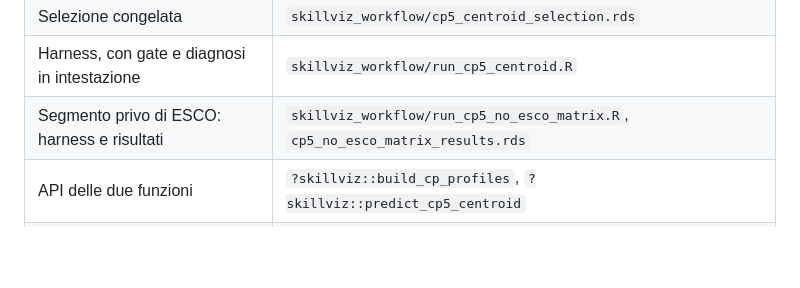
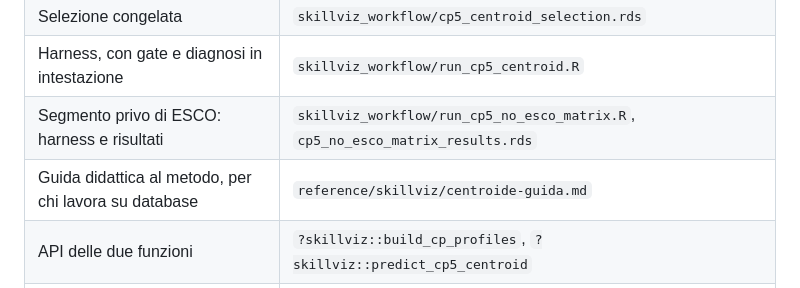
Before and after one commit to gmontaletti/skillviz, a Markdown page: reference/skillviz/centroide.md, the part around the change. GitHub-like rendering; blank space fills up the shorter version.

```diff
--- a/reference/skillviz/centroide.md
+++ b/reference/skillviz/centroide.md
@@ -287,5 +287,6 @@ modello del progetto usa.
 | Selezione congelata | `skillviz_workflow/cp5_centroid_selection.rds` |
 | Harness, con gate e diagnosi in intestazione | `skillviz_workflow/run_cp5_centroid.R` |
 | Segmento privo di ESCO: harness e risultati | `skillviz_workflow/run_cp5_no_esco_matrix.R`, `cp5_no_esco_matrix_results.rds` |
+| Guida didattica al metodo, per chi lavora su database | `reference/skillviz/centroide-guida.md` |
 | API delle due funzioni | `?skillviz::build_cp_profiles`, `?skillviz::predict_cp5_centroid` |
 | Il modello in esercizio, con cui è stato confrontato | `?skillviz::predict_cp5_knn` |
```
Also changed, not shown: reference/skillviz/centroide-guida.md (added, +416 -0 lines).
